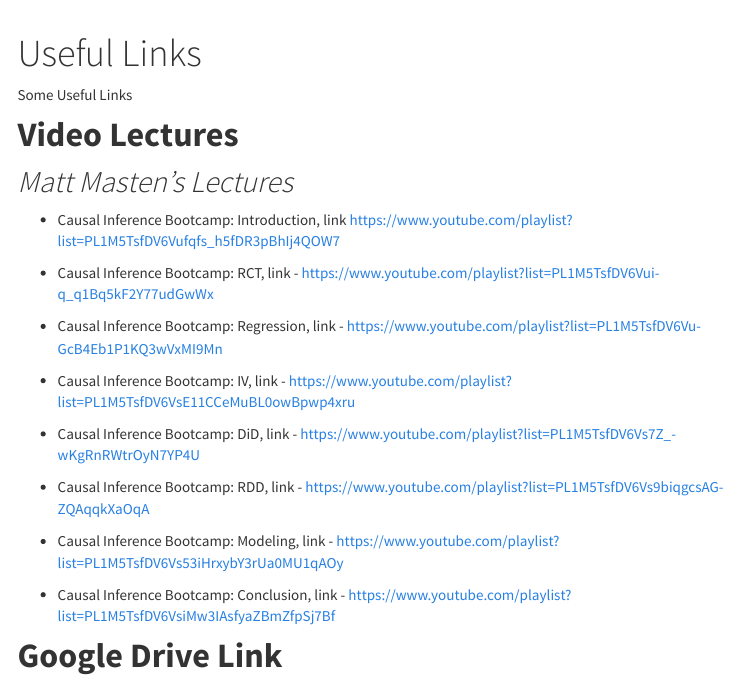
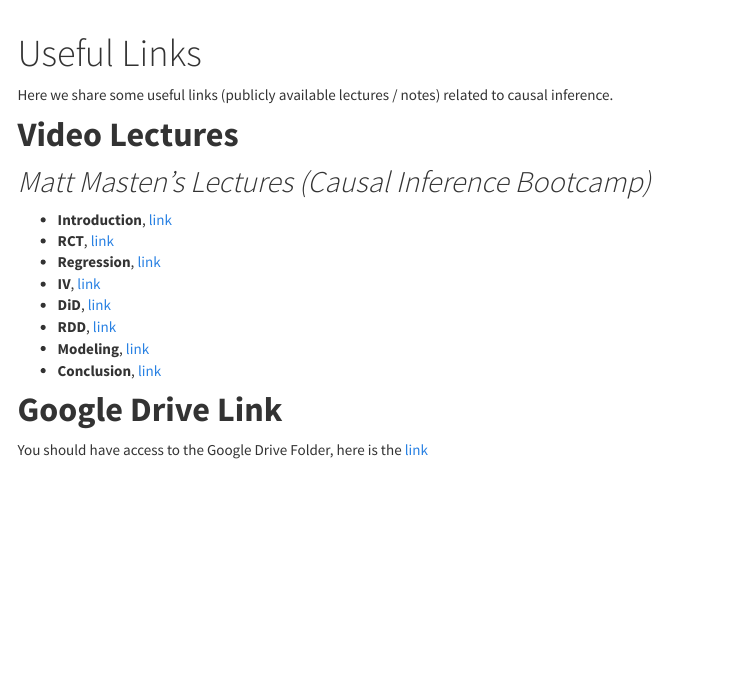
Before and after one commit to ewu-econ/causality-group, an R Markdown document (useful_res.Rmd): the page in a window 1100 px wide, from its top. The pictures show the output file useful_res.html that the author committed with the source, opened offline; library style sheets and scripts come from the installed R packages; menus at the side of the page are left out.

Commit message:
fixed links

```diff
--- a/useful_res.Rmd
+++ b/useful_res.Rmd
@@ -10,27 +10,20 @@ output:
     mathjax: default
 ---
 
-Some Useful Links
+Here we share some useful links (publicly available lectures / notes) related to causal inference.
 
 # **Video Lectures**
 
-## *Matt Masten's Lectures*
+## *Matt Masten's Lectures (Causal Inference Bootcamp)*
 
-- Causal Inference Bootcamp: Introduction, link  https://www.youtube.com/playlist?list=PL1M5TsfDV6Vufqfs_h5fDR3pBhIj4QOW7
-
-- Causal Inference Bootcamp: RCT, link - https://www.youtube.com/playlist?list=PL1M5TsfDV6Vui-q_q1Bq5kF2Y77udGwWx
-
-- Causal Inference Bootcamp: Regression, link - https://www.youtube.com/playlist?list=PL1M5TsfDV6Vu-GcB4Eb1P1KQ3wVxMI9Mn
-
-- Causal Inference Bootcamp: IV, link -  https://www.youtube.com/playlist?list=PL1M5TsfDV6VsE11CCeMuBL0owBpwp4xru
-
-- Causal Inference Bootcamp: DiD, link - https://www.youtube.com/playlist?list=PL1M5TsfDV6Vs7Z_-wKgRnRWtrOyN7YP4U
-
-- Causal Inference Bootcamp: RDD, link - https://www.youtube.com/playlist?list=PL1M5TsfDV6Vs9biqgcsAG-ZQAqqkXaOqA
-
-- Causal Inference Bootcamp: Modeling, link - https://www.youtube.com/playlist?list=PL1M5TsfDV6Vs53iHrxybY3rUa0MU1qAOy
-
-- Causal Inference Bootcamp: Conclusion, link - https://www.youtube.com/playlist?list=PL1M5TsfDV6VsiMw3IAsfyaZBmZfpSj7Bf
+- **Introduction**, [link](https://www.youtube.com/playlist?list=PL1M5TsfDV6Vufqfs_h5fDR3pBhIj4QOW7)
+- **RCT**, [link](https://www.youtube.com/playlist?list=PL1M5TsfDV6Vui-q_q1Bq5kF2Y77udGwWx)
+- **Regression**, [link](https://www.youtube.com/playlist?list=PL1M5TsfDV6Vu-GcB4Eb1P1KQ3wVxMI9Mn)
+- **IV**, [link](https://www.youtube.com/playlist?list=PL1M5TsfDV6VsE11CCeMuBL0owBpwp4xru)
+- **DiD**, [link](https://www.youtube.com/playlist?list=PL1M5TsfDV6Vs7Z_-wKgRnRWtrOyN7YP4U)
+- **RDD**, [link](https://www.youtube.com/playlist?list=PL1M5TsfDV6Vs9biqgcsAG-ZQAqqkXaOqA)
+- **Modeling**, [link](https://www.youtube.com/playlist?list=PL1M5TsfDV6Vs53iHrxybY3rUa0MU1qAOy)
+- **Conclusion**, [link](https://www.youtube.com/playlist?list=PL1M5TsfDV6VsiMw3IAsfyaZBmZfpSj7Bf)
 
 # **Google Drive Link**
 
```
Also changed, not shown: sessions.Rmd (+2 -2 lines), sessions.html, useful_res.html.
